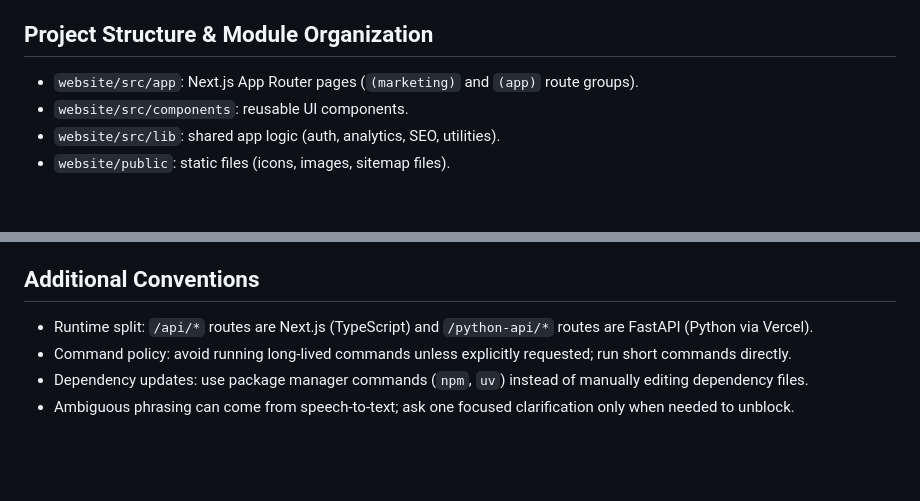
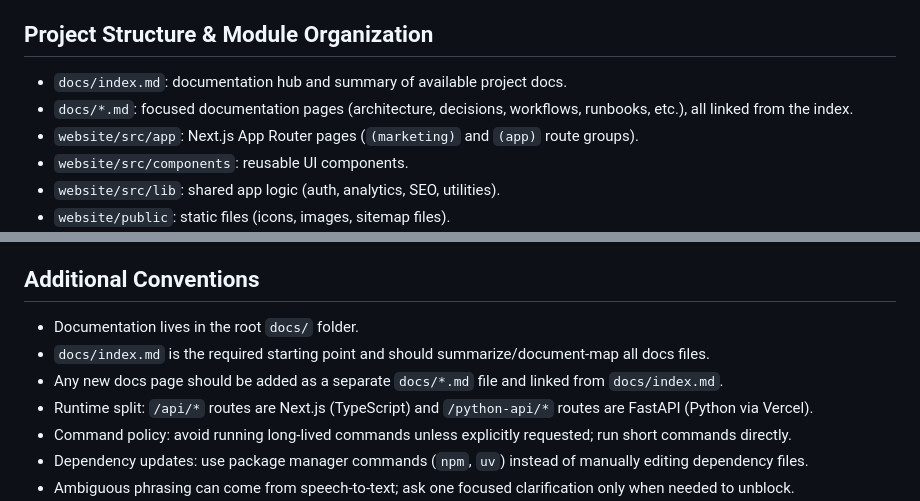
Before and after one commit to OlofHarrysson/saas-template, a Markdown page: AGENTS.md, 2 parts joined by grey strips. Rendered like a GitHub page; blank space fills up the shorter version.

```diff
--- a/AGENTS.md
+++ b/AGENTS.md
@@ -33,6 +33,8 @@ This repo is a reusable starter for fast project setup, not a single fixed produ
 
 ## Project Structure & Module Organization
 
+- `docs/index.md`: documentation hub and summary of available project docs.
+- `docs/*.md`: focused documentation pages (architecture, decisions, workflows, runbooks, etc.), all linked from the index.
 - `website/src/app`: Next.js App Router pages (`(marketing)` and `(app)` route groups).
 - `website/src/components`: reusable UI components.
 - `website/src/lib`: shared app logic (auth, analytics, SEO, utilities).
@@ -76,6 +78,9 @@ This repo is a reusable starter for fast project setup, not a single fixed produ
 
 ## Additional Conventions
 
+- Documentation lives in the root `docs/` folder.
+- `docs/index.md` is the required starting point and should summarize/document-map all docs files.
+- Any new docs page should be added as a separate `docs/*.md` file and linked from `docs/index.md`.
 - Runtime split: `/api/*` routes are Next.js (TypeScript) and `/python-api/*` routes are FastAPI (Python via Vercel).
 - Command policy: avoid running long-lived commands unless explicitly requested; run short commands directly.
 - Dependency updates: use package manager commands (`npm`, `uv`) instead of manually editing dependency files.
```
Also changed, not shown: docs/index.md (added, +23 -0 lines).
